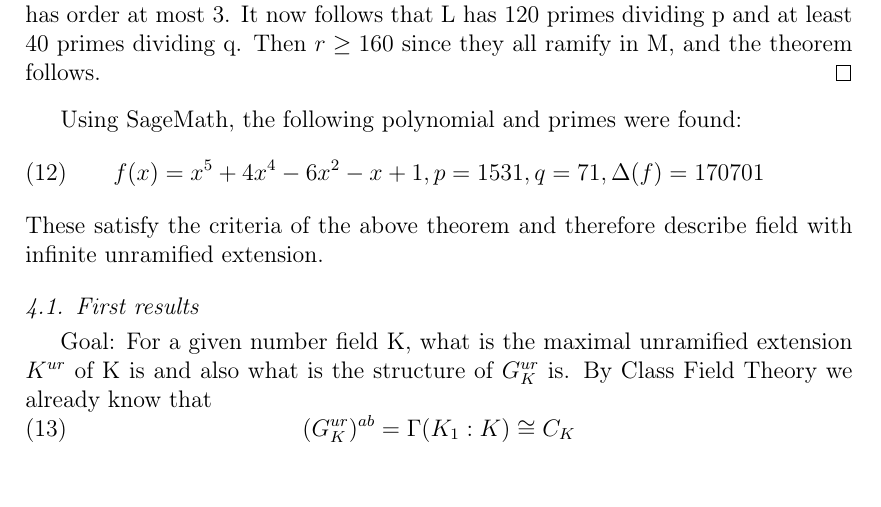
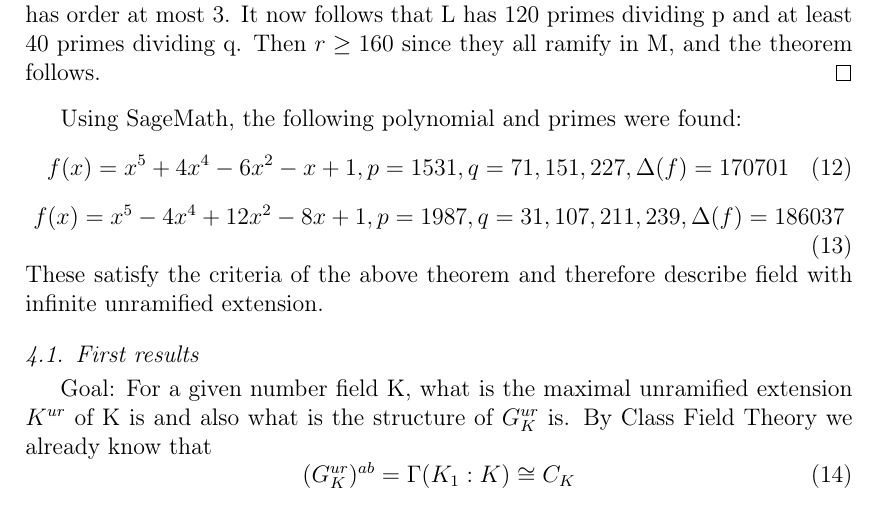
Before and after one commit to samuel-bodansky/Dissertation-Work, a LaTeX paper (diss_21_01_19.tex): part of page 4 of 9, cut so that both start at the same text. Compiled offline with pdfLaTeX.

Commit message:
latest and greatest

```diff
--- a/diss_21_01_19.tex
+++ b/diss_21_01_19.tex
@@ -1,4 +1,4 @@
-\documentclass[preprint,12pt,leqno]{elsarticle}
+\documentclass[preprint,12pt,reqno]{elsarticle}
 \usepackage[left=2cm, right=5cm, top=2cm]{geometry}
 \usepackage{graphicx}
 \usepackage{amssymb}
@@ -148,8 +148,11 @@ Write $Z_\mathfrak{B}\subseteq\Gamma(L/\mathbb{Q}) = S_5$; as the decomposition
 \end{proof}
 Using SageMath, the following polynomial and primes were found:
 \begin{equation}
-    f(x) = x^5+4x^4-6x^2-x+1, p=1531,q=71,\Delta(f)=170701
+    f(x)=x^5+4x^4-6x^2-x+1, p=1531,q=71,151,227,\Delta(f)=170701
 \end{equation}
+\begin{equation}
+ f(x)=x^5-4x^4+12x^2-8x+1,p=1987,q=31,107,211,239,\Delta(f)=186037
+ \end{equation}
 These satisfy the criteria of the above theorem and therefore describe field with infinite unramified extension.
 %[1,-1,-6,0,4,1],1531, 71, 'for sure
 \subsection{First results}
```
